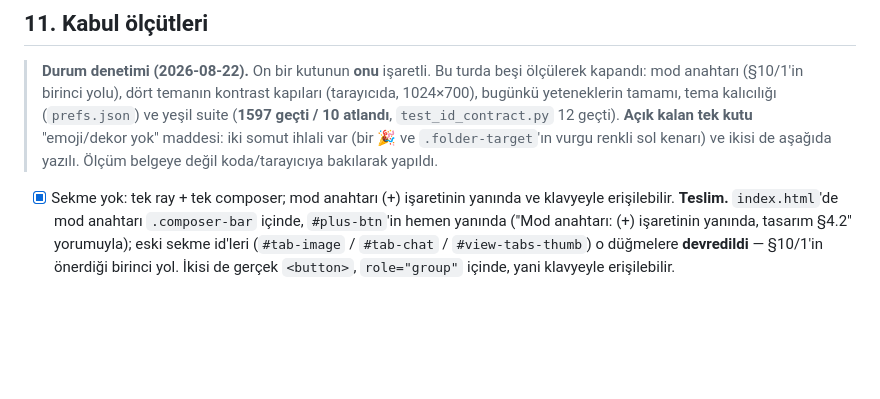
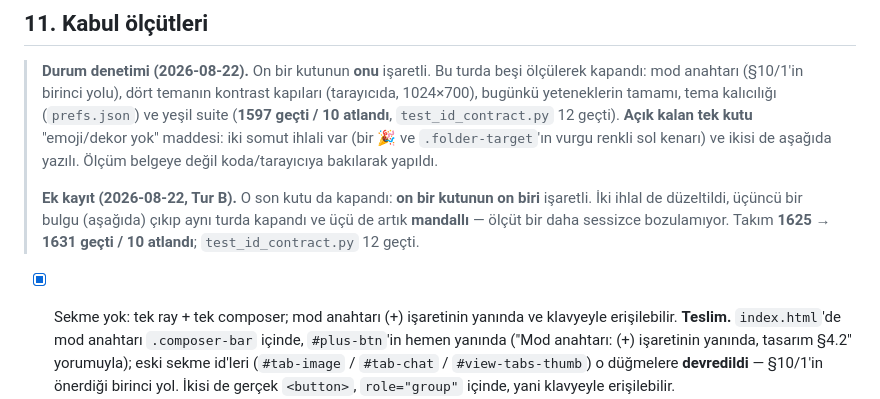
Before and after one commit to Zenginby/kromis, a Markdown page: docs/flow-ui/flow-redesign-plan.md, the part around one of its changes. GitHub-like rendering; blank space fills up the shorter version.

```diff
--- a/docs/flow-ui/flow-redesign-plan.md
+++ b/docs/flow-ui/flow-redesign-plan.md
@@ -469,6 +469,12 @@ tasarımı değiştirmeyen üç teknik nokta kaldı:
 > maddesi: iki somut ihlali var (bir 🎉 ve `.folder-target`'ın vurgu renkli sol
 > kenarı) ve ikisi de aşağıda yazılı. Ölçüm belgeye değil koda/tarayıcıya
 > bakılarak yapıldı.
+>
+> **Ek kayıt (2026-08-22, Tur B).** O son kutu da kapandı: **on bir kutunun on
+> biri** işaretli. İki ihlal de düzeltildi, üçüncü bir bulgu (aşağıda) çıkıp
+> aynı turda kapandı ve üçü de artık **mandallı** — ölçüt bir daha sessizce
+> bozulamıyor. Takım **1625 → 1631 geçti / 10 atlandı**;
+> `test_id_contract.py` 12 geçti.
 
 - [x] Sekme yok: tek ray + tek composer; mod anahtarı (+) işaretinin yanında ve klavyeyle
       erişilebilir.
```
Also changed, not shown: other parts of docs/flow-ui/flow-redesign-plan.md (+44 -1 lines), 2 other files.
